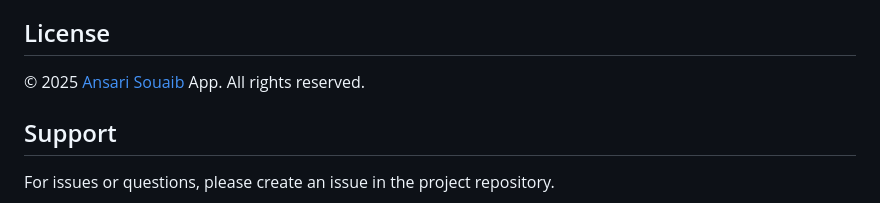
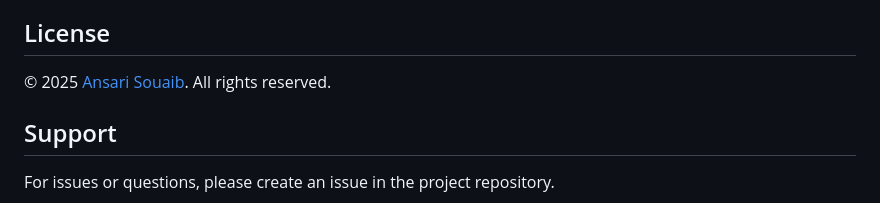
Before and after one commit to MADxGUNMAN/Notes-Flutter, a Markdown page: README.md, the part around the change. GitHub-like rendering.

```diff
--- a/README.md
+++ b/README.md
@@ -211,7 +211,7 @@ The APK/AAB will be in `build\app\outputs\`
 
 ## License
 
-© 2025 [Ansari Souaib](https://github.com/MADxGUNMAN) App. All rights reserved.
+© 2025 [Ansari Souaib](https://github.com/MADxGUNMAN). All rights reserved.
 
 ## Support
 
```
